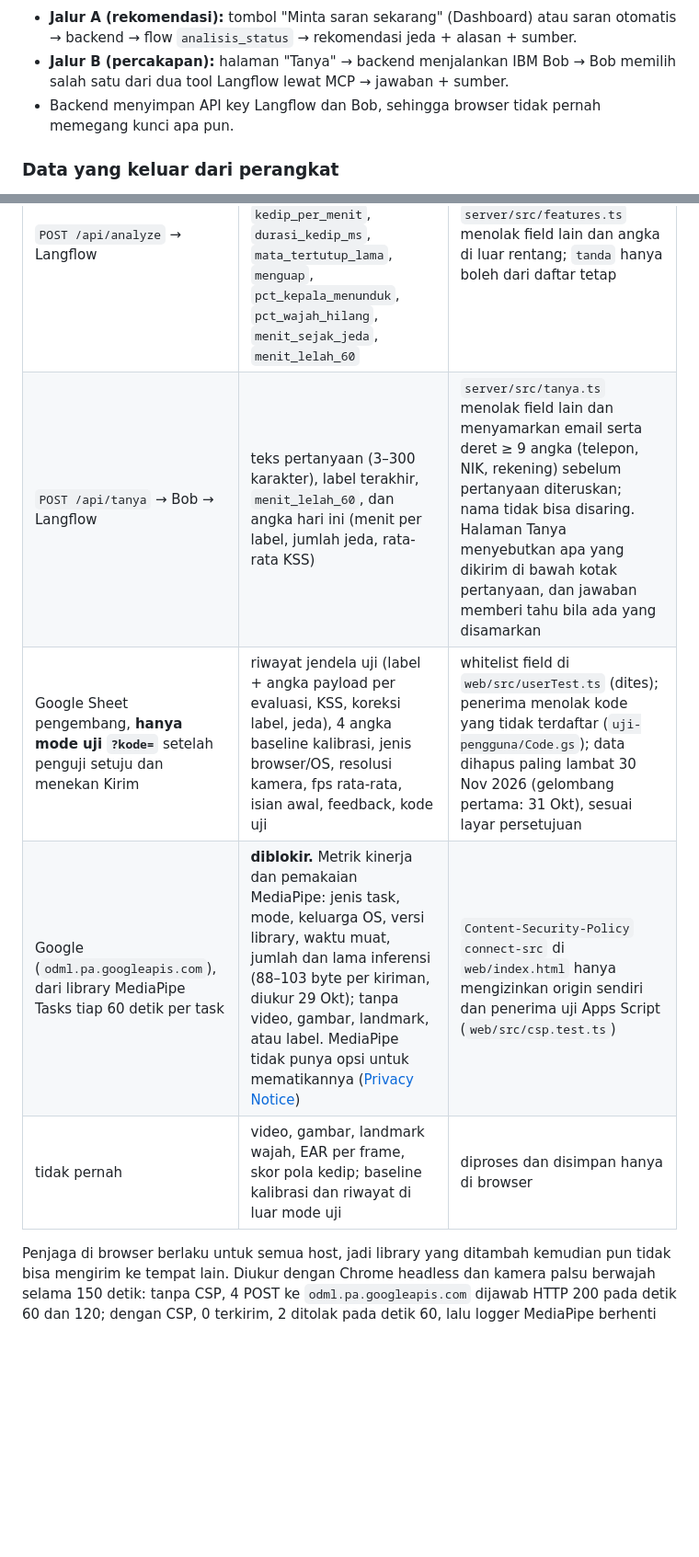
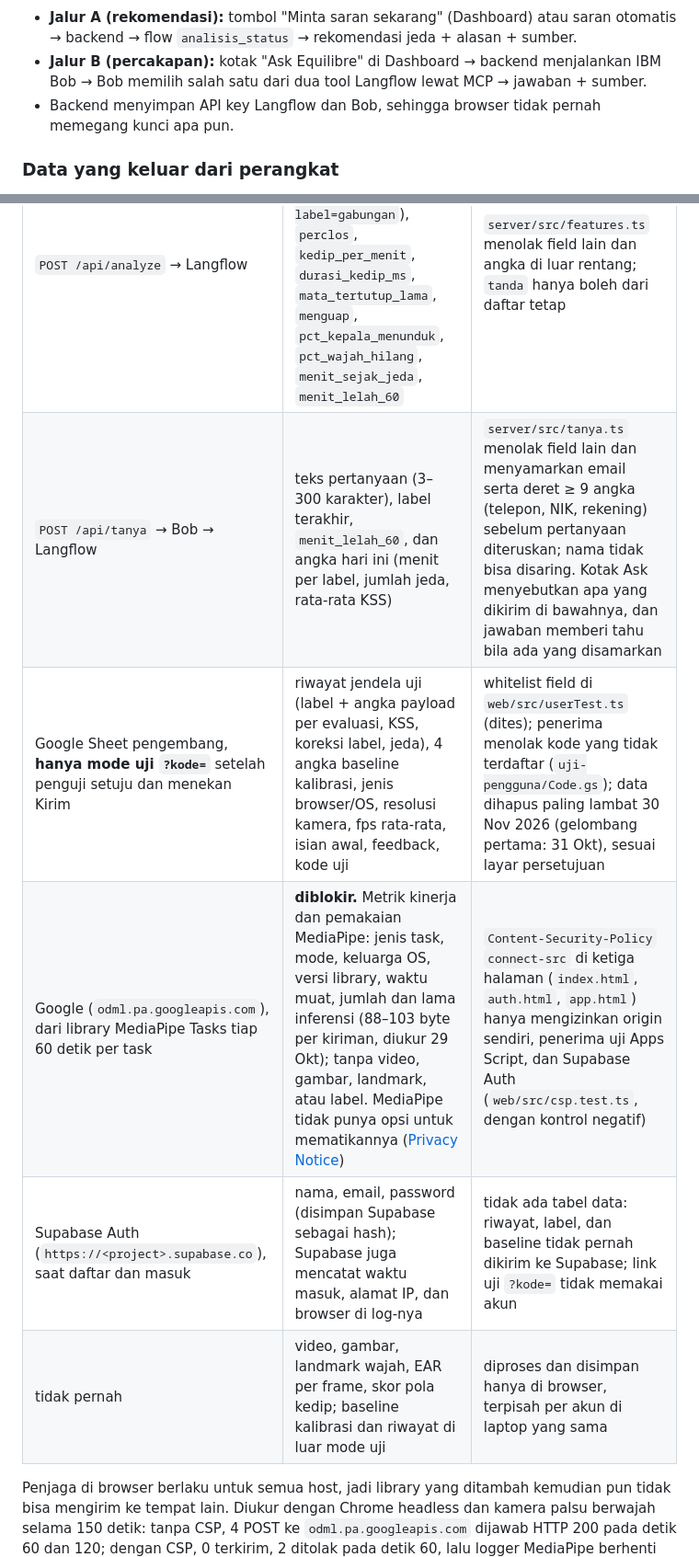
Before and after one commit to yayangacor/Equilibre, a Markdown page: README.md, 2 parts joined by grey strips. Shown at 92% size. GitHub-like rendering; blank space fills up the shorter version.

```diff
--- a/README.md
+++ b/README.md
@@ -43,7 +44,7 @@ flowchart LR
 
 - **Jalur A (rekomendasi):** tombol "Minta saran sekarang" (Dashboard) atau saran otomatis → backend → flow `analisis_status`
   → rekomendasi jeda + alasan + sumber.
-- **Jalur B (percakapan):** halaman "Tanya" → backend menjalankan IBM Bob → Bob memilih salah satu dari dua tool Langflow
+- **Jalur B (percakapan):** kotak "Ask Equilibre" di Dashboard → backend menjalankan IBM Bob → Bob memilih salah satu dari dua tool Langflow
   lewat MCP → jawaban + sumber.
 - Backend menyimpan API key Langflow dan Bob, sehingga browser tidak pernah memegang kunci apa pun.
 
@@ -52,10 +53,11 @@ flowchart LR
 | Ke mana | Isi | Penjaga |
 |---|---|---|
 | `POST /api/analyze` → Langflow | `label`, `skor`, `tanda` (nama aturan; `pola_kedip` hanya dengan `?label=gabungan`), `perclos`, `kedip_per_menit`, `durasi_kedip_ms`, `mata_tertutup_lama`, `menguap`, `pct_kepala_menunduk`, `pct_wajah_hilang`, `menit_sejak_jeda`, `menit_lelah_60` | `server/src/features.ts` menolak field lain dan angka di luar rentang; `tanda` hanya boleh dari daftar tetap |
-| `POST /api/tanya` → Bob → Langflow | teks pertanyaan (3–300 karakter), label terakhir, `menit_lelah_60`, dan angka hari ini (menit per label, jumlah jeda, rata-rata KSS) | `server/src/tanya.ts` menolak field lain dan menyamarkan email serta deret ≥ 9 angka (telepon, NIK, rekening) sebelum pertanyaan diteruskan; nama tidak bisa disaring. Halaman Tanya menyebutkan apa yang dikirim di bawah kotak pertanyaan, dan jawaban memberi tahu bila ada yang disamarkan |
+| `POST /api/tanya` → Bob → Langflow | teks pertanyaan (3–300 karakter), label terakhir, `menit_lelah_60`, dan angka hari ini (menit per label, jumlah jeda, rata-rata KSS) | `server/src/tanya.ts` menolak field lain dan menyamarkan email serta deret ≥ 9 angka (telepon, NIK, rekening) sebelum pertanyaan diteruskan; nama tidak bisa disaring. Kotak Ask menyebutkan apa yang dikirim di bawahnya, dan jawaban memberi tahu bila ada yang disamarkan |
 | Google Sheet pengembang, **hanya mode uji `?kode=`** setelah penguji setuju dan menekan Kirim | riwayat jendela uji (label + angka payload per evaluasi, KSS, koreksi label, jeda), 4 angka baseline kalibrasi, jenis browser/OS, resolusi kamera, fps rata-rata, isian awal, feedback, kode uji | whitelist field di `web/src/userTest.ts` (dites); penerima menolak kode yang tidak terdaftar (`uji-pengguna/Code.gs`); data dihapus paling lambat 30 Nov 2026 (gelombang pertama: 31 Okt), sesuai layar persetujuan |
-| Google (`odml.pa.googleapis.com`), dari library MediaPipe Tasks tiap 60 detik per task | **diblokir.** Metrik kinerja dan pemakaian MediaPipe: jenis task, mode, keluarga OS, versi library, waktu muat, jumlah dan lama inferensi (88–103 byte per kiriman, diukur 29 Okt); tanpa video, gambar, landmark, atau label. MediaPipe tidak punya opsi untuk mematikannya ([Privacy Notice](https://github.com/google-ai-edge/mediapipe#privacy-notice)) | `Content-Security-Policy` `connect-src` di `web/index.html` hanya mengizinkan origin sendiri dan penerima uji Apps Script (`web/src/csp.test.ts`) |
-| tidak pernah | video, gambar, landmark wajah, EAR per frame, skor pola kedip; baseline kalibrasi dan riwayat di luar mode uji | diproses dan disimpan hanya di browser |
+| Google (`odml.pa.googleapis.com`), dari library MediaPipe Tasks tiap 60 detik per task | **diblokir.** Metrik kinerja dan pemakaian MediaPipe: jenis task, mode, keluarga OS, versi library, waktu muat, jumlah dan lama inferensi (88–103 byte per kiriman, diukur 29 Okt); tanpa video, gambar, landmark, atau label. MediaPipe tidak punya opsi untuk mematikannya ([Privacy Notice](https://github.com/google-ai-edge/mediapipe#privacy-notice)) | `Content-Security-Policy` `connect-src` di ketiga halaman (`index.html`, `auth.html`, `app.html`) hanya mengizinkan origin sendiri, penerima uji Apps Script, dan Supabase Auth (`web/src/csp.test.ts`, dengan kontrol negatif) |
+| Supabase Auth (`https://<project>.supabase.co`), saat daftar dan masuk | nama, email, password (disimpan Supabase sebagai hash); Supabase juga mencatat waktu masuk, alamat IP, dan browser di log-nya | tidak ada tabel data: riwayat, label, dan baseline tidak pernah dikirim ke Supabase; link uji `?kode=` tidak memakai akun |
+| tidak pernah | video, gambar, landmark wajah, EAR per frame, skor pola kedip; baseline kalibrasi dan riwayat di luar mode uji | diproses dan disimpan hanya di browser, terpisah per akun di laptop yang sama |
 
 Penjaga di browser berlaku untuk semua host, jadi library yang ditambah kemudian pun tidak bisa mengirim ke tempat lain. Diukur
 dengan Chrome headless dan kamera palsu berwajah selama 150 detik: tanpa CSP, 4 POST ke `odml.pa.googleapis.com` dijawab HTTP 200
```
Also changed, not shown: other parts of README.md (+48 -34 lines).
